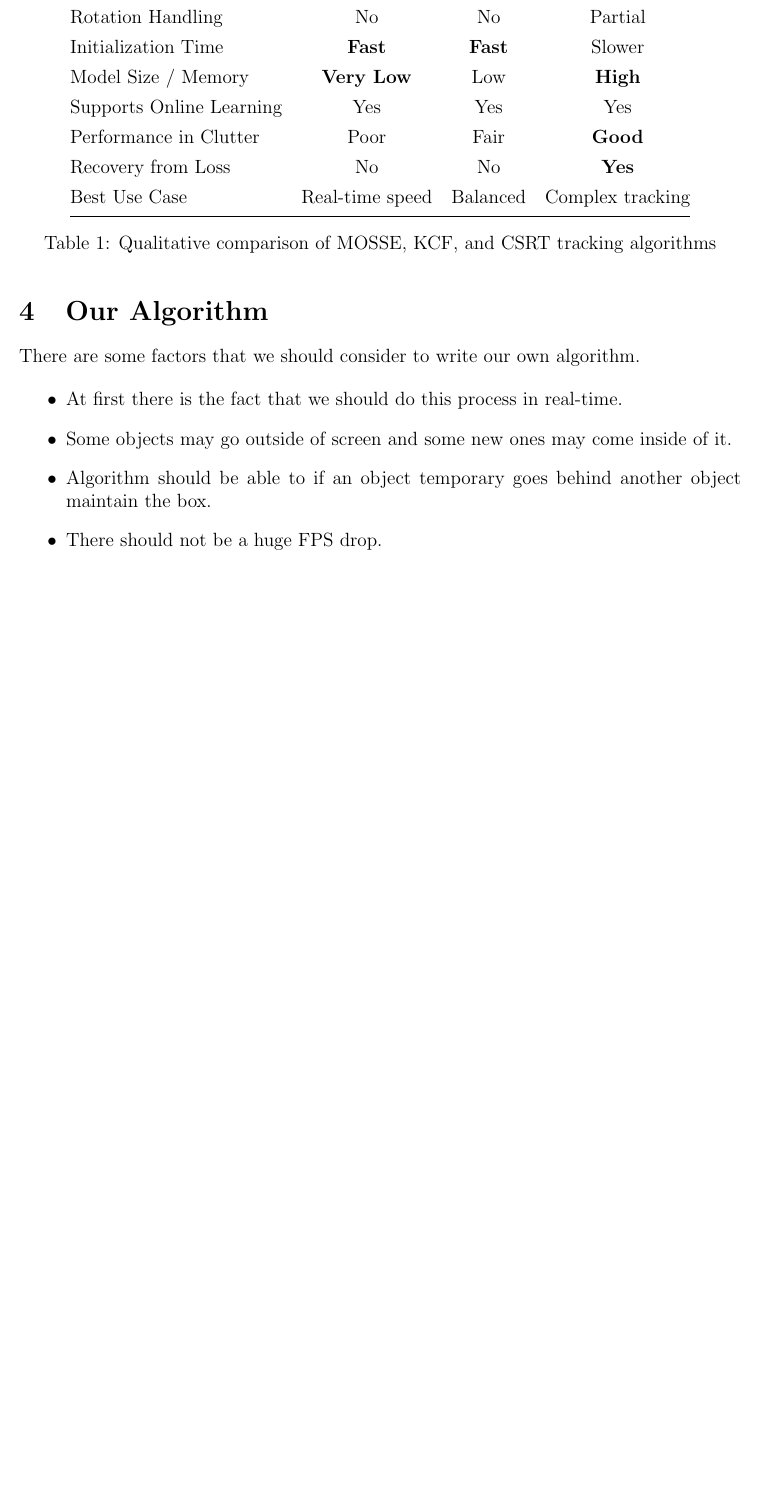
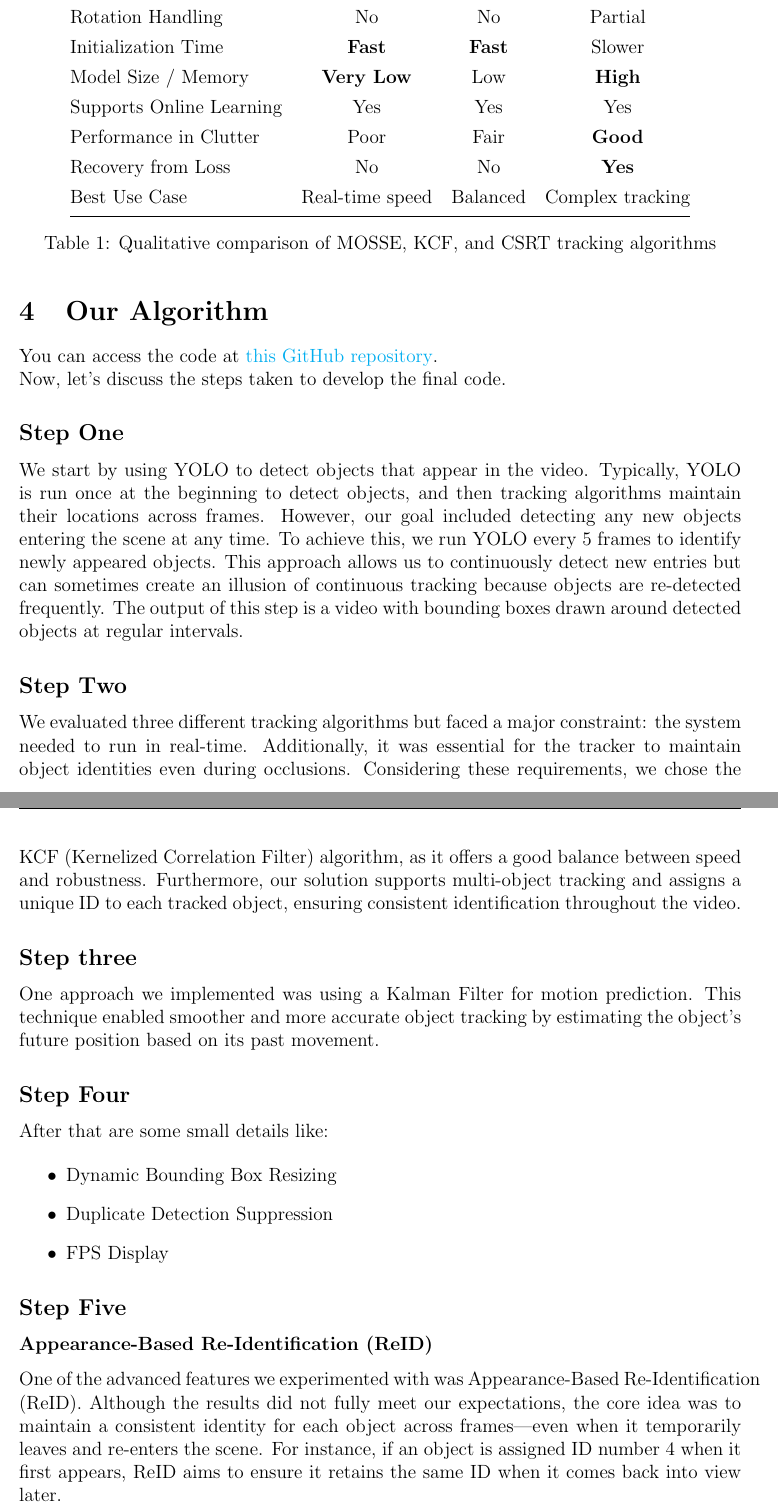
Before and after one commit to amirali83/Object-Detection-and-Tracking-with-OpenCV, a LaTeX document (latex/Untitled-1.tex): part of page 9 of 9 before the commit and two parts of pages 9 and 10 of 10 after it, the two joined at a grey line, cut so that both start at the same text, the shorter picture padded with empty space. Compiled offline with pdfLaTeX.

Commit message:
completingLatex

```diff
--- a/latex/Untitled-1.tex
+++ b/latex/Untitled-1.tex
@@ -364,11 +364,46 @@ Best Use Case               & Real-time speed    & Balanced       & Complex trac
 \end{table}
 
 \section{Our Algorithm}
-There are some factors that we should consider to write our own algorithm.
+
+You can access the code at \href{https://github.com/amirali83/Signal_Project_2025}{this GitHub repository}. \\
+Now, let's discuss the steps taken to develop the final code.
+
+\subsection{Step One}
+
+We start by using YOLO to detect objects that appear in the video.
+Typically, YOLO is run once at the beginning to detect objects, and then tracking algorithms maintain their locations
+across frames. However, our goal included detecting any new objects entering the scene at any time.
+To achieve this, we run YOLO every 5 frames to identify newly appeared objects. This approach allows us to continuously
+detect new entries but can sometimes create an illusion of continuous tracking because objects are re-detected frequently.
+The output of this step is a video with bounding boxes drawn around detected objects at regular intervals.
+
+
+\subsection{Step Two}
+
+We evaluated three different tracking algorithms but faced a major constraint: the system needed to run in real-time.
+Additionally, it was essential for the tracker to maintain object identities even during occlusions.
+Considering these requirements, we chose the KCF (Kernelized Correlation Filter) algorithm, as it offers a good balance between speed and robustness.
+Furthermore, our solution supports multi-object tracking and assigns a unique ID to each tracked object, ensuring consistent identification throughout the video.
+
+\subsection{Step three}
+
+One approach we implemented was using a Kalman Filter for motion prediction.
+This technique enabled smoother and more accurate object tracking by estimating the object's future position based on its past movement.
+
+\subsection{Step Four}
+
+After that are some small details like:
 
 \begin{itemize}
-    \item At first there is the fact that we should do this process in real-time.
-    \item Some objects may go outside of screen and some new ones may come inside of it.
-    \item Algorithm should be able to if an object temporary goes behind another object maintain the box.
-    \item There should not be a huge FPS drop.
+    \item Dynamic Bounding Box Resizing
+    \item Duplicate Detection Suppression
+    \item FPS Display
 \end{itemize}
+
+\subsection{Step Five}
+
+\subsubsection{Appearance-Based Re-Identification (ReID)}
+
+One of the advanced features we experimented with was Appearance-Based Re-Identification (ReID).
+Although the results did not fully meet our expectations, the core idea was to maintain a consistent identity for each object across frames—even when it temporarily leaves and re-enters the scene.
+For instance, if an object is assigned ID number 4 when it first appears, ReID aims to ensure it retains the same ID when it comes back into view later.
```
Also changed, not shown: latex/Untitled-1.pdf, latex/Untitled-1.tex (8 more changed lines), 6 other files.
